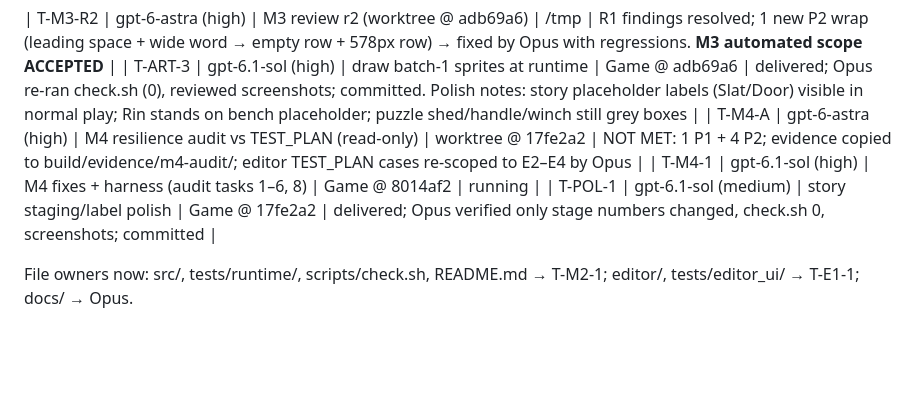
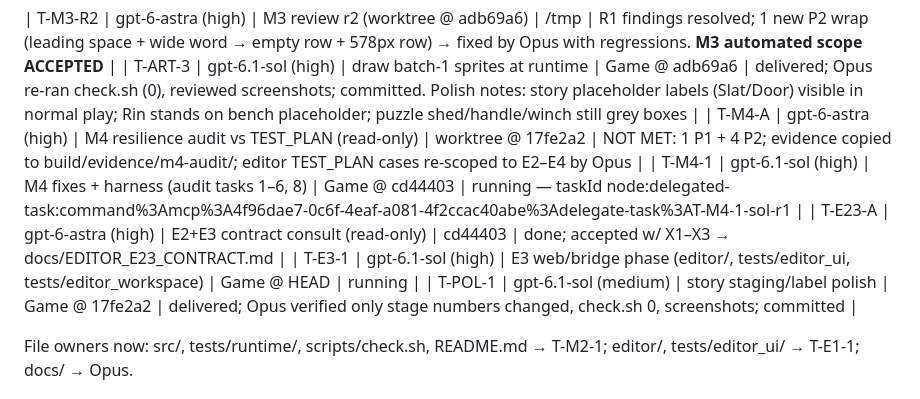
Before and after one commit to UP1982/the-last-stop, a Markdown page: docs/ORCHESTRATION_LOG.md, the part around the change. GitHub-like rendering; blank space fills up the shorter version.

Commit message:
Accept E2/E3 editor contract (Astra)
Co-Authored-By: Claude Opus 5.5 <noreply@anthropic.com>

```diff
--- a/docs/ORCHESTRATION_LOG.md
+++ b/docs/ORCHESTRATION_LOG.md
@@ -70,7 +70,9 @@
 | T-M3-R2 | gpt-6-astra (high) | M3 review r2 (worktree @ adb69a6) | /tmp | R1 findings resolved; 1 new P2 wrap (leading space + wide word → empty row + 578px row) → fixed by Opus with regressions. **M3 automated scope ACCEPTED** |
 | T-ART-3 | gpt-6.1-sol (high) | draw batch-1 sprites at runtime | Game @ adb69a6 | delivered; Opus re-ran check.sh (0), reviewed screenshots; committed. Polish notes: story placeholder labels (Slat/Door) visible in normal play; Rin stands on bench placeholder; puzzle shed/handle/winch still grey boxes |
 | T-M4-A | gpt-6-astra (high) | M4 resilience audit vs TEST_PLAN (read-only) | worktree @ 17fe2a2 | NOT MET: 1 P1 + 4 P2; evidence copied to build/evidence/m4-audit/; editor TEST_PLAN cases re-scoped to E2–E4 by Opus |
-| T-M4-1 | gpt-6.1-sol (high) | M4 fixes + harness (audit tasks 1–6, 8) | Game @ 8014af2 | running |
+| T-M4-1 | gpt-6.1-sol (high) | M4 fixes + harness (audit tasks 1–6, 8) | Game @ cd44403 | running — taskId node:delegated-task:command%3Amcp%3A4f96dae7-0c6f-4eaf-a081-4f2ccac40abe%3Adelegate-task%3AT-M4-1-sol-r1 |
+| T-E23-A | gpt-6-astra (high) | E2+E3 contract consult (read-only) | cd44403 | done; accepted w/ X1–X3 → docs/EDITOR_E23_CONTRACT.md |
+| T-E3-1 | gpt-6.1-sol (high) | E3 web/bridge phase (editor/, tests/editor_ui, tests/editor_workspace) | Game @ HEAD | running |
 | T-POL-1 | gpt-6.1-sol (medium) | story staging/label polish | Game @ 17fe2a2 | delivered; Opus verified only stage numbers changed, check.sh 0, screenshots; committed |
 
 File owners now: src/, tests/runtime/, scripts/check.sh, README.md → T-M2-1; editor/, tests/editor_ui/ → T-E1-1; docs/ → Opus.
```
Also changed, not shown: docs/EDITOR_E23_CONTRACT.md (added, +354 -0 lines).
